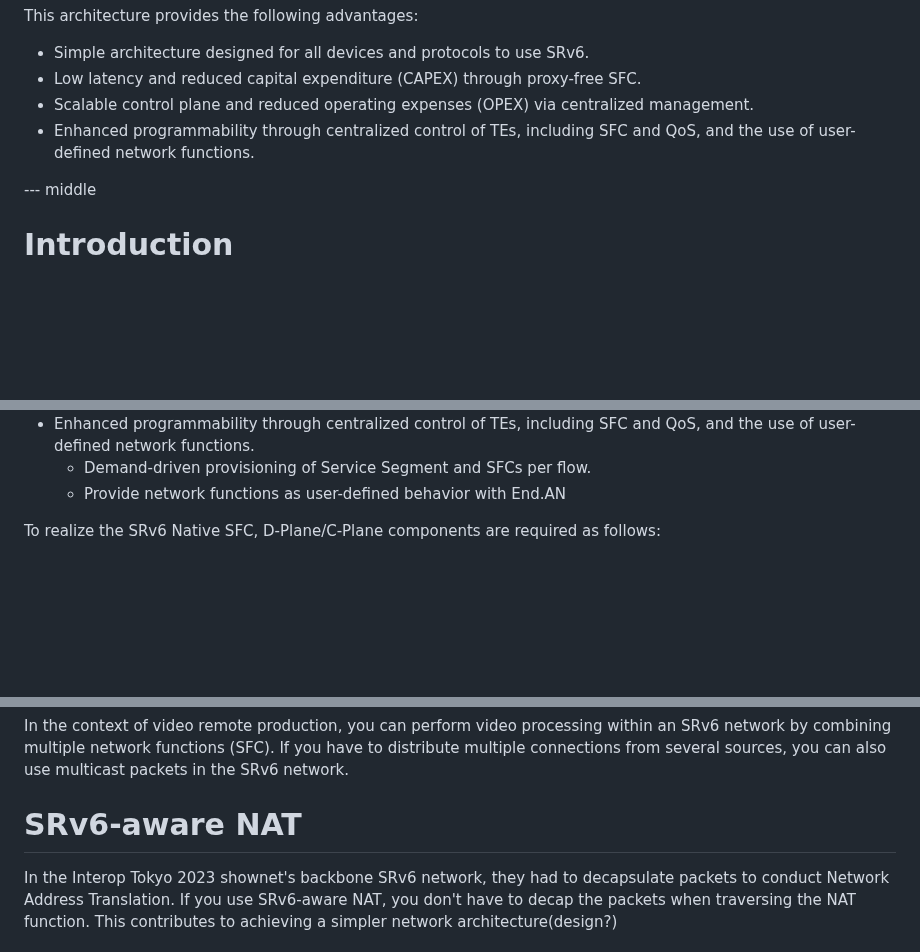
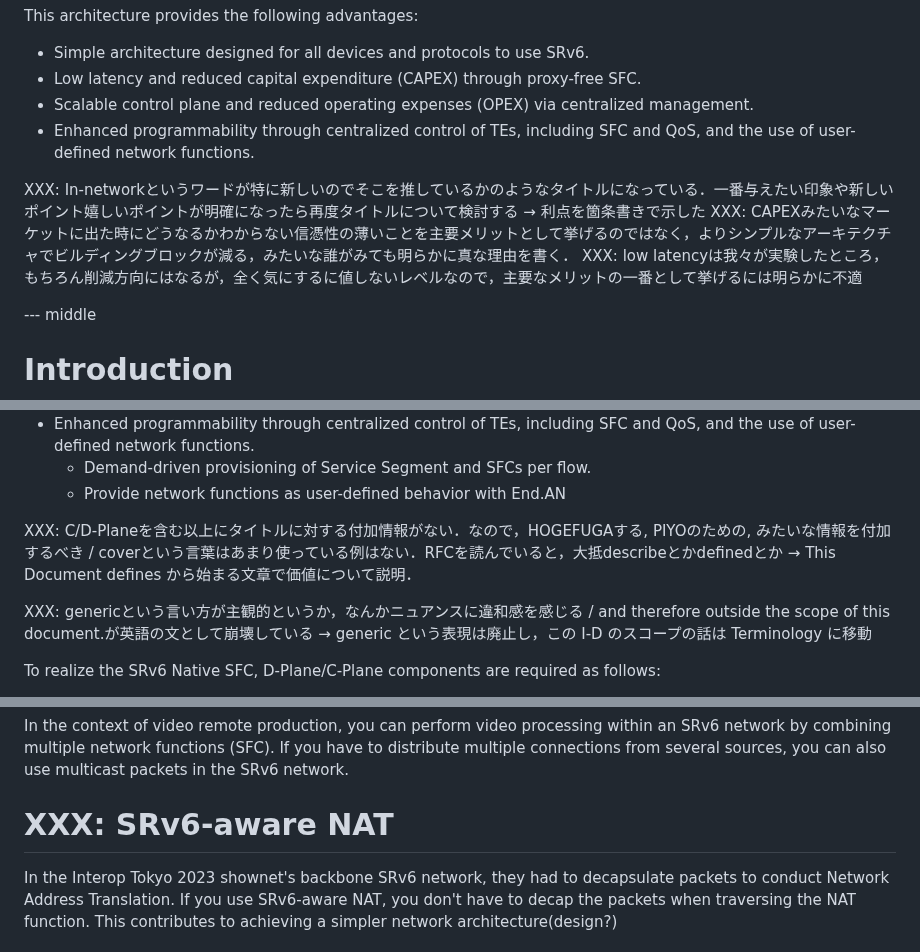
Before and after one commit to watal/draft-watal-spring-srv6-sfc-sr-aware-functions, a Markdown page: draft-watal-spring-srv6-native-sfc.md, 3 parts joined by grey strips. Rendered like a GitHub page; blank space fills up the shorter version.

Commit message:
Add: restore comments

```diff
--- a/draft-watal-spring-srv6-native-sfc.md
+++ b/draft-watal-spring-srv6-native-sfc.md
@@ -44,6 +44,10 @@ This architecture provides the following advantages:
 * Scalable control plane and reduced operating expenses (OPEX) via centralized management.
 * Enhanced programmability through centralized control of TEs, including SFC and QoS, and the use of user-defined network functions.
 
+XXX: In-networkというワードが特に新しいのでそこを推しているかのようなタイトルになっている．一番与えたい印象や新しいポイント嬉しいポイントが明確になったら再度タイトルについて検討する → 利点を箇条書きで示した
+XXX: CAPEXみたいなマーケットに出た時にどうなるかわからない信憑性の薄いことを主要メリットとして挙げるのではなく，よりシンプルなアーキテクチャでビルディングブロックが減る，みたいな誰がみても明らかに真な理由を書く．
+XXX: low latencyは我々が実験したところ，もちろん削減方向にはなるが，全く気にするに値しないレベルなので，主要なメリットの一番として挙げるには明らかに不適
+
 --- middle
 
 # Introduction
@@ -71,6 +75,10 @@ The SRv6 native SFC architecture provides the following benefits.
 * Enhanced programmability through centralized control of TEs, including SFC and QoS, and the use of user-defined network functions.
    * Demand-driven provisioning of Service Segment and SFCs per flow.
    * Provide network functions as user-defined behavior with End.AN
+
+XXX: C/D-Planeを含む以上にタイトルに対する付加情報がない．なので，HOGEFUGAする, PIYOのための, みたいな情報を付加するべき / coverという言葉はあまり使っている例はない．RFCを読んでいると，大抵describeとかdefinedとか → This Document defines から始まる文章で価値について説明．
+
+XXX: genericという言い方が主観的というか，なんかニュアンスに違和感を感じる / and therefore outside the scope of this document.が英語の文として崩壊している → generic という表現は廃止し，この I-D のスコープの話は Terminology に移動
 
 To realize the SRv6 Native SFC, D-Plane/C-Plane components are required as follows:
 
@@ -333,7 +343,7 @@ This makes clustering firewalls easier as well.
 In the context of video remote production, you can perform video processing within an SRv6 network by combining multiple network functions (SFC).
 If you have to distribute multiple connections from several sources, you can also use multicast packets in the SRv6 network.
 
-# SRv6-aware NAT
+# XXX: SRv6-aware NAT
 In the Interop Tokyo 2023 shownet's backbone SRv6 network, they had to decapsulate packets to conduct Network Address Translation.
 If you use SRv6-aware NAT, you don't have to decap the packets when traversing the NAT function.
 This contributes to achieving a simpler network architecture(design?)
```
Also changed, not shown: other parts of draft-watal-spring-srv6-native-sfc.md (+2 -0 lines).
